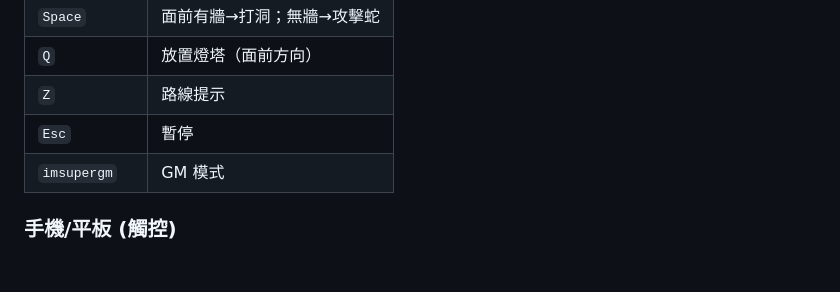
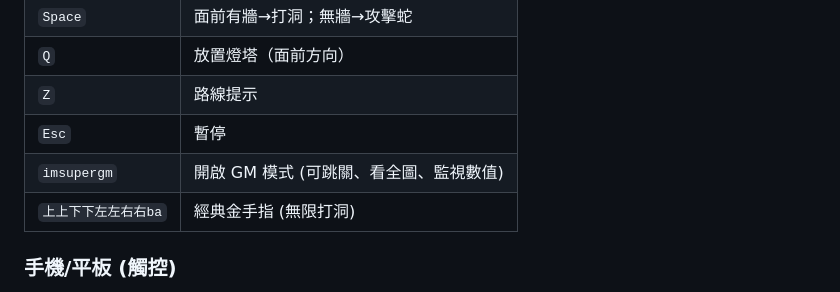
Before and after one commit to Biology-C/mousemaze, a Markdown page: README.md, the part around the change. Rendered like a GitHub page; blank space fills up the shorter version.

Commit message:
Final cleanup: Update README GM instructions

```diff
--- a/README.md
+++ b/README.md
@@ -45,7 +45,8 @@
 | `Q` | 放置燈塔（面前方向） |
 | `Z` | 路線提示 |
 | `Esc` | 暫停 |
-| `imsupergm` | GM 模式 |
+| `imsupergm` | 開啟 GM 模式 (可跳關、看全圖、監視數值) |
+| `上上下下左左右右ba` | 經典金手指 (無限打洞) |
 
 ### 手機/平板 (觸控)
 *   **左下角**：類比搖桿區控制移動。
```
